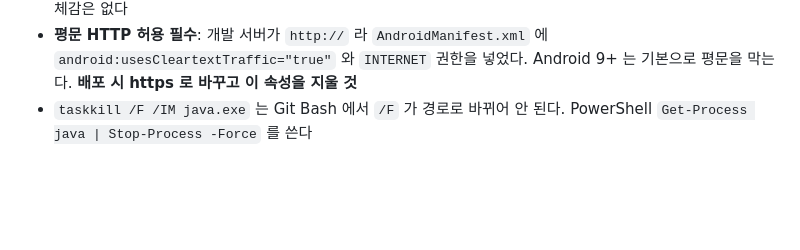
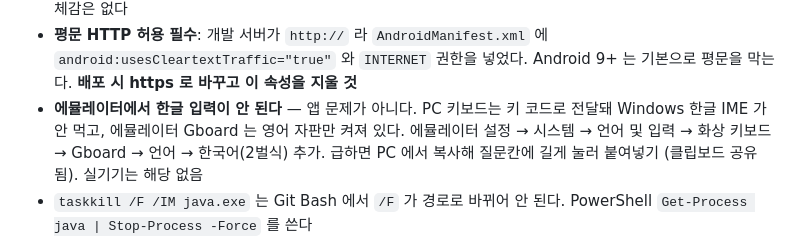
Before and after one commit to woyeonggwang/philo_rag, a Markdown page: CLAUDE.md, the part around the change. Rendered like a GitHub page; blank space fills up the shorter version.

Commit message:
docs: 에뮬레이터 한글 입력 안내
Co-Authored-By: Claude Opus 5 <noreply@anthropic.com>

```diff
--- a/CLAUDE.md
+++ b/CLAUDE.md
@@ -1135,6 +1135,9 @@ mobile/lib/
   증분이 꺼져 있어 빌드가 조금 느리지만 프로젝트가 작아 체감은 없다
 - **평문 HTTP 허용 필수**: 개발 서버가 `http://` 라 `AndroidManifest.xml` 에 `android:usesCleartextTraffic="true"` 와
   `INTERNET` 권한을 넣었다. Android 9+ 는 기본으로 평문을 막는다. **배포 시 https 로 바꾸고 이 속성을 지울 것**
+- **에뮬레이터에서 한글 입력이 안 된다** — 앱 문제가 아니다. PC 키보드는 키 코드로 전달돼 Windows 한글 IME 가 안 먹고,
+  에뮬레이터 Gboard 는 영어 자판만 켜져 있다. 에뮬레이터 설정 → 시스템 → 언어 및 입력 → 화상 키보드 → Gboard → 언어 → 한국어(2벌식) 추가.
+  급하면 PC 에서 복사해 질문칸에 길게 눌러 붙여넣기 (클립보드 공유됨). 실기기는 해당 없음
 - `taskkill /F /IM java.exe` 는 Git Bash 에서 `/F` 가 경로로 바뀌어 안 된다. PowerShell `Get-Process java | Stop-Process -Force` 를 쓴다
 
 **동작 확인 (2026-09-20, 에뮬레이터)**: 앱 → `http://10.0.2.2:8000` → `/health` `/personas` 성공. 세 페르소나(니체·예수·부처)가 화면에 떴다.
```
